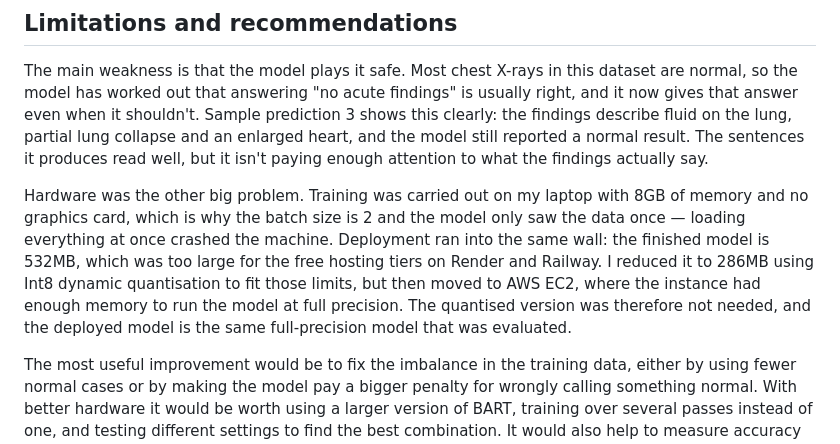
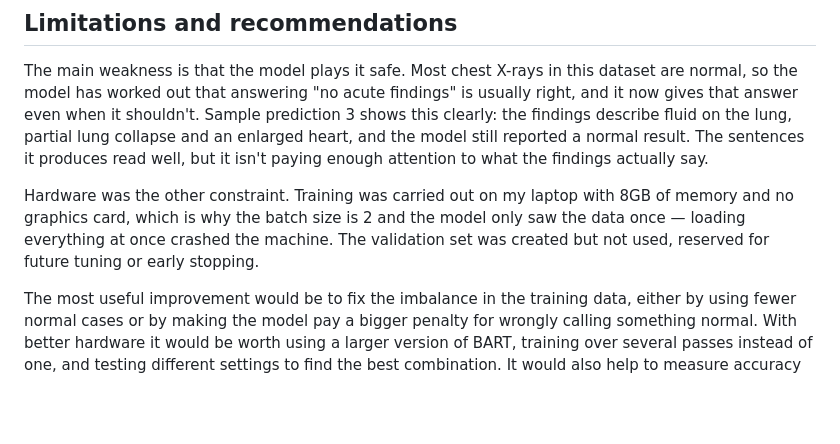
Before and after one commit to abilaschvijikaran-creator/abilaschVijikaran, a Markdown page: Documentation.md, the part around the change. GitHub-like rendering; blank space fills up the shorter version.

Commit message:
Revise hardware constraints and validation set details
Updated the hardware constraints section and clarified the validation set usage.

```diff
--- a/Documentation.md
+++ b/Documentation.md
@@ -8,7 +8,7 @@ This project fine-tunes 'facebook/bart-base', a pre-trained sequence-to-sequence
 
 The main weakness is that the model plays it safe. Most chest X-rays in this dataset are normal, so the model has worked out that answering "no acute findings" is usually right, and it now gives that answer even when it shouldn't. Sample prediction 3 shows this clearly: the findings describe fluid on the lung, partial lung collapse and an enlarged heart, and the model still reported a normal result. The sentences it produces read well, but it isn't paying enough attention to what the findings actually say.
 
-Hardware was the other big problem. Training was carried out on my laptop with 8GB of memory and no graphics card, which is why the batch size is 2 and the model only saw the data once — loading everything at once crashed the machine. Deployment ran into the same wall: the finished model is 532MB, which was too large for the free hosting tiers on Render and Railway. I reduced it to 286MB using Int8 dynamic quantisation to fit those limits, but then moved to AWS EC2, where the instance had enough memory to run the model at full precision. The quantised version was therefore not needed, and the deployed model is the same full-precision model that was evaluated.
+Hardware was the other constraint. Training was carried out on my laptop with 8GB of memory and no graphics card, which is why the batch size is 2 and the model only saw the data once — loading everything at once crashed the machine. The validation set was created but not used, reserved for future tuning or early stopping.
 
 The most useful improvement would be to fix the imbalance in the training data, either by using fewer normal cases or by making the model pay a bigger penalty for wrongly calling something normal. With better hardware it would be worth using a larger version of BART, training over several passes instead of one, and testing different settings to find the best combination. It would also help to measure accuracy in a way that checks whether the model spotted the actual medical problems, as ROUGE only compares word overlap and a confidently wrong "normal" answer can still score well.
 
```
